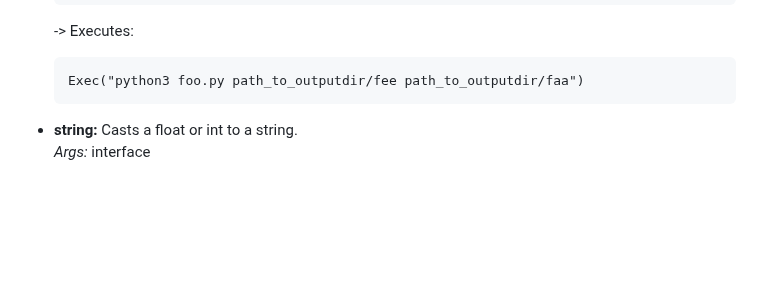
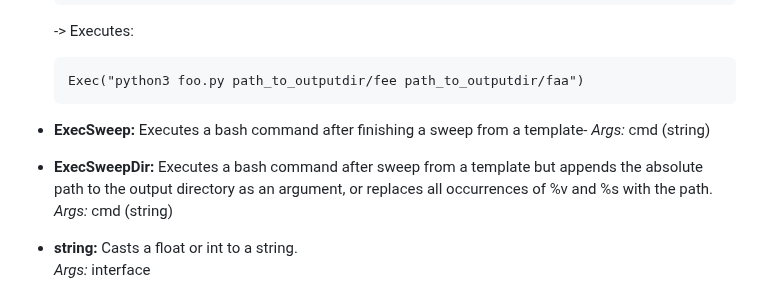
Before and after one commit to timvgl/Mumax3Mod, a Markdown page: README.md, the part around the change. Drawn GitHub-style; blank space fills up the shorter version.

````diff
--- a/README.md
+++ b/README.md
@@ -161,6 +161,12 @@ The functions have been mainly tested for researching vortices in magnetic syste
   ```
   Exec("python3 foo.py path_to_outputdir/fee path_to_outputdir/faa")
   ```
+
+- **ExecSweep:** Executes a bash command after finishing a sweep from a template-
+  *Args:* cmd (string)
+
+- **ExecSweepDir:** Executes a bash command after sweep from a template but appends the absolute path to the output directory as an argument, or replaces all occurrences of %v and %s with the path.
+  *Args:* cmd (string)
 
 - **string:** Casts a float or int to a string.
   *Args:* interface
````
